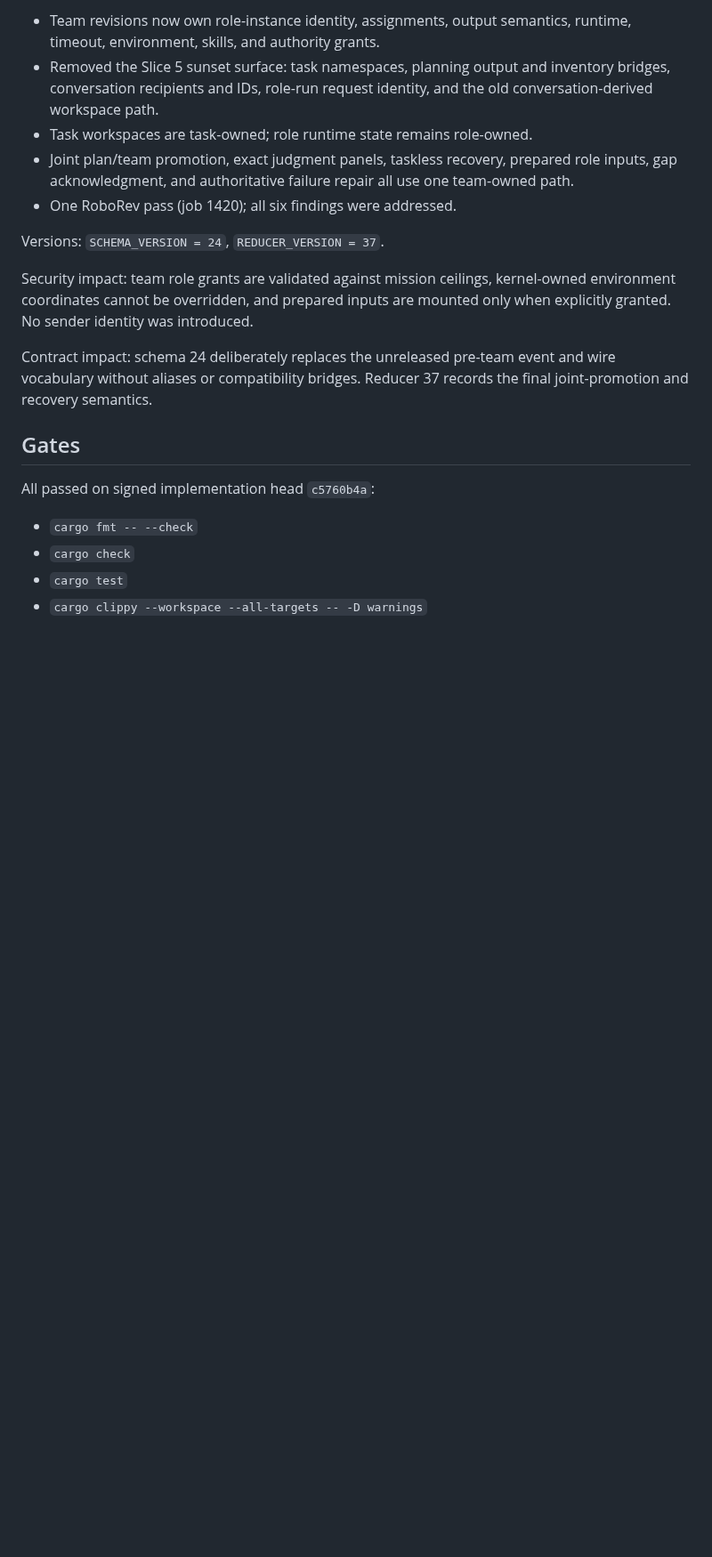
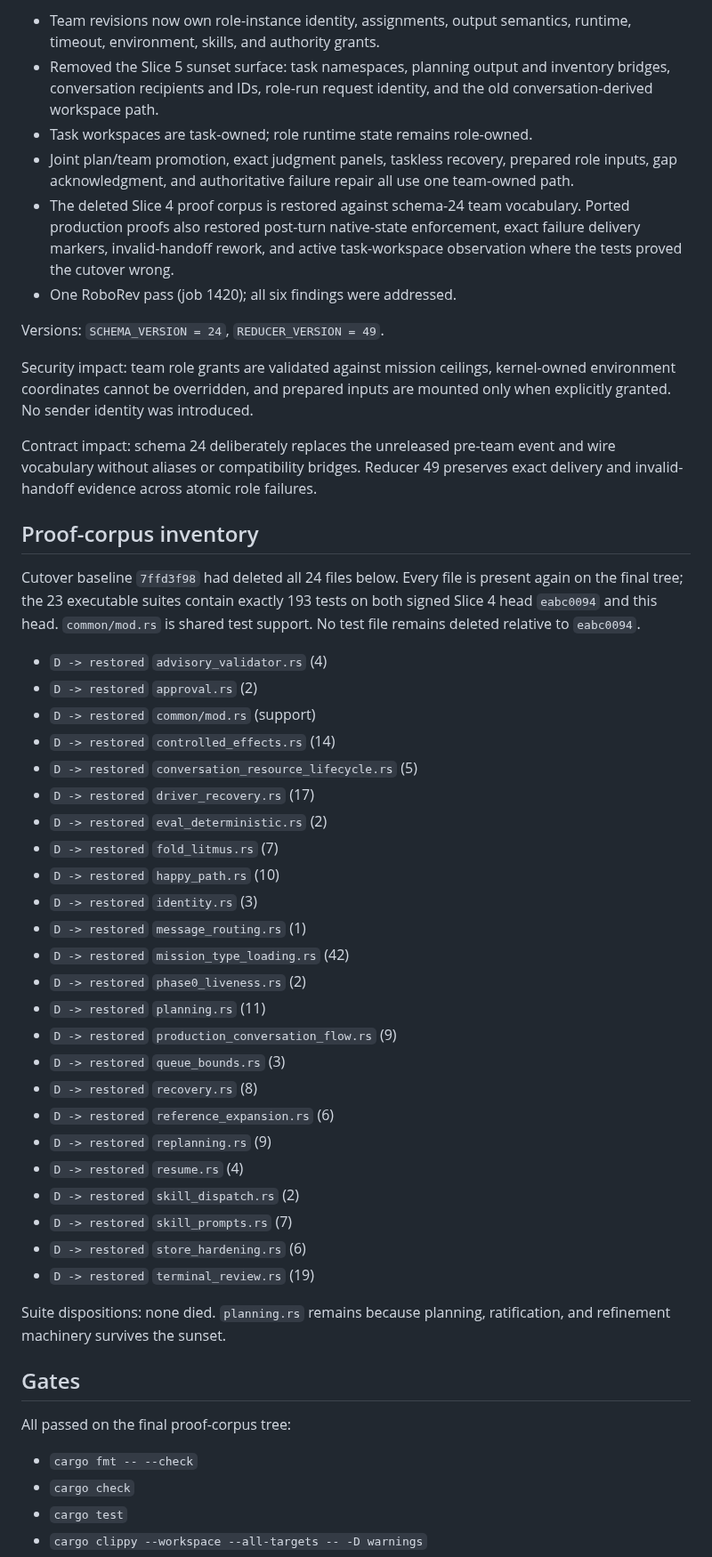
Before and after one commit to moshthepitt/lionclaw, a Markdown page: .tmp/slice5-exit.md, the part around the change. Shown at 89% size. Rendered like a GitHub page; blank space fills up the shorter version.

Commit message:
docs(mission): record Slice 5 proof corpus exit
Record all 24 cutover deletions as restored, exact 193-case suite parity, reducer 49, green gates, and the unchanged acceptance mission outcome.

API/event contract: documentation only; no schema or replay change.

```diff
--- a/.tmp/slice5-exit.md
+++ b/.tmp/slice5-exit.md
@@ -11,21 +11,61 @@
 - Joint plan/team promotion, exact judgment panels, taskless recovery,
   prepared role inputs, gap acknowledgment, and authoritative failure repair
   all use one team-owned path.
+- The deleted Slice 4 proof corpus is restored against schema-24 team
+  vocabulary. Ported production proofs also restored post-turn native-state
+  enforcement, exact failure delivery markers, invalid-handoff rework, and
+  active task-workspace observation where the tests proved the cutover wrong.
 - One RoboRev pass (job 1420); all six findings were addressed.
 
-Versions: `SCHEMA_VERSION = 24`, `REDUCER_VERSION = 37`.
+Versions: `SCHEMA_VERSION = 24`, `REDUCER_VERSION = 49`.
 
 Security impact: team role grants are validated against mission ceilings,
 kernel-owned environment coordinates cannot be overridden, and prepared inputs
 are mounted only when explicitly granted. No sender identity was introduced.
 
 Contract impact: schema 24 deliberately replaces the unreleased pre-team event
-and wire vocabulary without aliases or compatibility bridges. Reducer 37
-records the final joint-promotion and recovery semantics.
+and wire vocabulary without aliases or compatibility bridges. Reducer 49
+preserves exact delivery and invalid-handoff evidence across atomic role
+failures.
+
+## Proof-corpus inventory
+
+Cutover baseline `7ffd3f98` had deleted all 24 files below. Every file is
+present again on the final tree; the 23 executable suites contain exactly 193
+tests on both signed Slice 4 head `eabc0094` and this head. `common/mod.rs` is
+shared test support. No test file remains deleted relative to `eabc0094`.
+
+- `D -> restored` `advisory_validator.rs` (4)
+- `D -> restored` `approval.rs` (2)
+- `D -> restored` `common/mod.rs` (support)
+- `D -> restored` `controlled_effects.rs` (14)
+- `D -> restored` `conversation_resource_lifecycle.rs` (5)
+- `D -> restored` `driver_recovery.rs` (17)
+- `D -> restored` `eval_deterministic.rs` (2)
+- `D -> restored` `fold_litmus.rs` (7)
+- `D -> restored` `happy_path.rs` (10)
+- `D -> restored` `identity.rs` (3)
+- `D -> restored` `message_routing.rs` (1)
+- `D -> restored` `mission_type_loading.rs` (42)
+- `D -> restored` `phase0_liveness.rs` (2)
+- `D -> restored` `planning.rs` (11)
+- `D -> restored` `production_conversation_flow.rs` (9)
+- `D -> restored` `queue_bounds.rs` (3)
+- `D -> restored` `recovery.rs` (8)
+- `D -> restored` `reference_expansion.rs` (6)
+- `D -> restored` `replanning.rs` (9)
+- `D -> restored` `resume.rs` (4)
+- `D -> restored` `skill_dispatch.rs` (2)
+- `D -> restored` `skill_prompts.rs` (7)
+- `D -> restored` `store_hardening.rs` (6)
+- `D -> restored` `terminal_review.rs` (19)
+
+Suite dispositions: none died. `planning.rs` remains because planning,
+ratification, and refinement machinery survives the sunset.
 
 ## Gates
 
-All passed on signed implementation head `c5760b4a`:
+All passed on the final proof-corpus tree:
 
 - `cargo fmt -- --check`
 - `cargo check`
```
